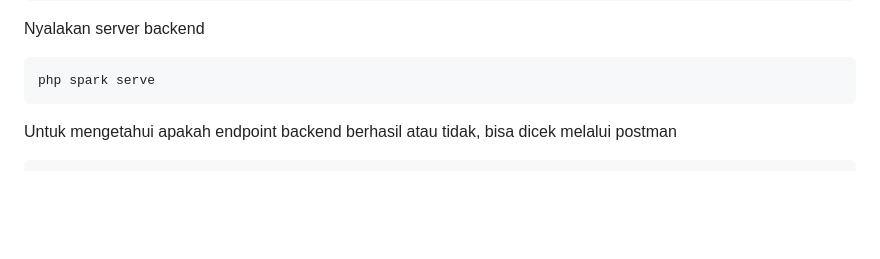
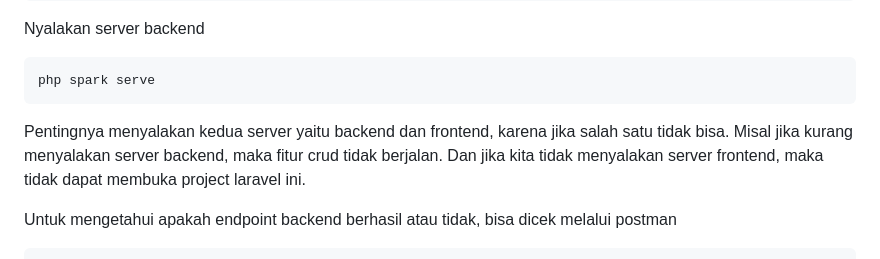
Before and after one commit to deviarynn/PBF-frontendSIKRS, a Markdown page: README.md, the part around the change. Rendered like a GitHub page; blank space fills up the shorter version.

````diff
--- a/README.md
+++ b/README.md
@@ -60,6 +60,7 @@ Nyalakan server backend
 ```bash
 php spark serve
 ```
+Pentingnya menyalakan kedua server yaitu backend dan frontend, karena jika salah satu tidak bisa. Misal jika kurang menyalakan server backend, maka fitur crud tidak berjalan. Dan jika kita tidak menyalakan server frontend, maka tidak dapat membuka project laravel ini.
 
 Untuk mengetahui apakah endpoint backend berhasil atau tidak, bisa dicek melalui postman
 ```
````
